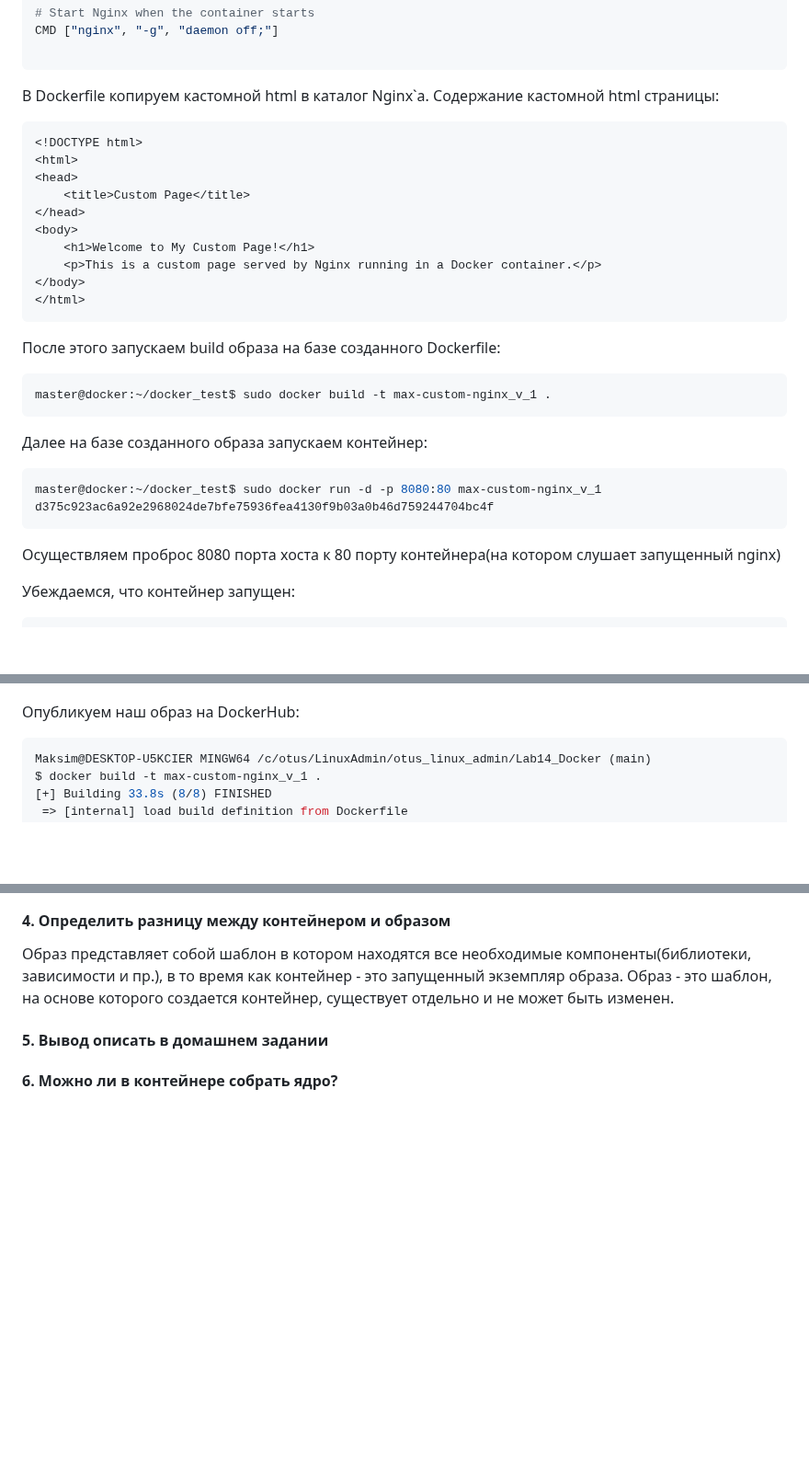
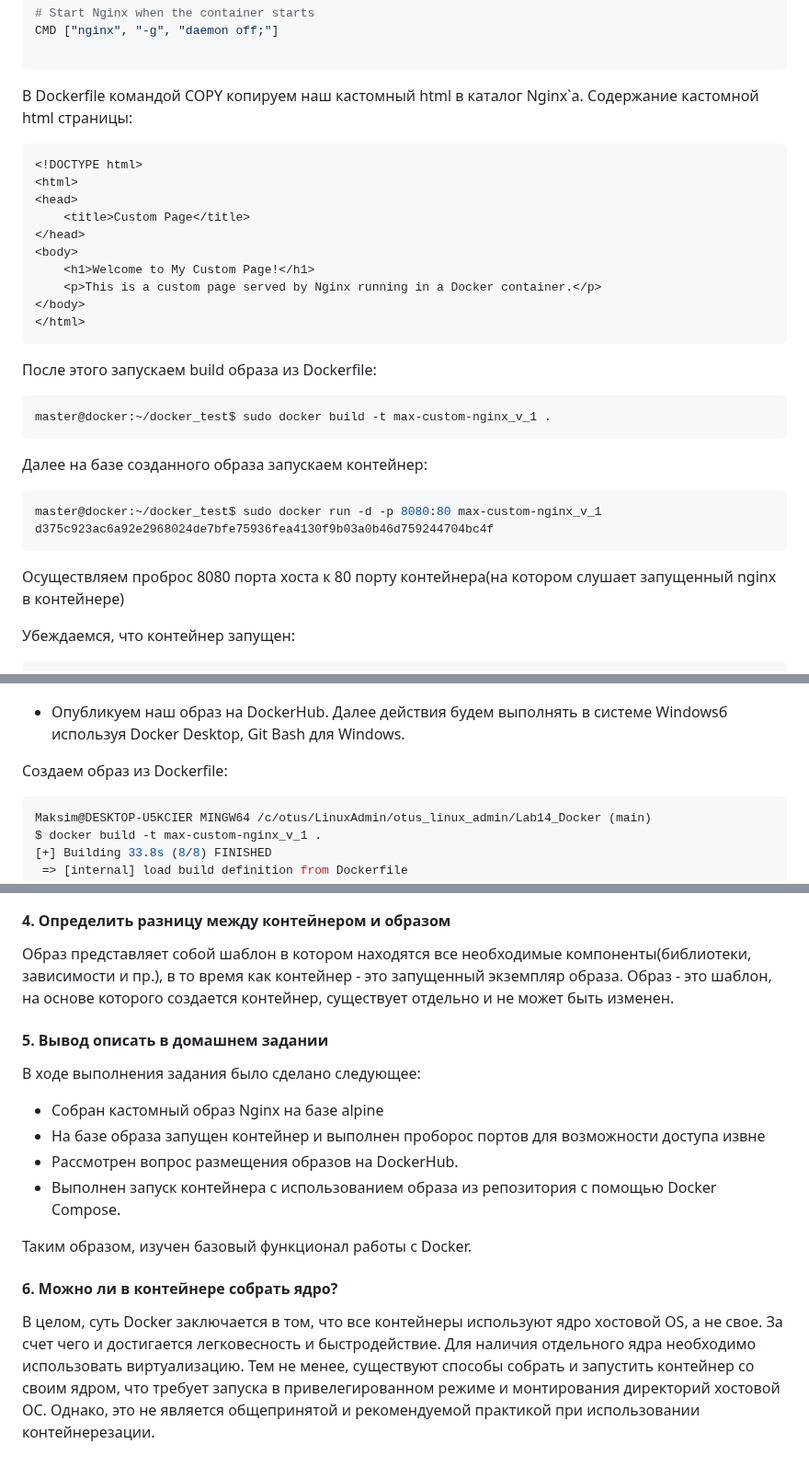
Before and after one commit to fueller-max/otus_linux_admin, a Markdown page: Lab14_Docker/Readme.md, 3 parts joined by grey strips. Shown at 92% size. Rendered like a GitHub page; blank space fills up the shorter version.

Commit message:
Lab14: "finshed"

`````diff
--- a/Lab14_Docker/Readme.md
+++ b/Lab14_Docker/Readme.md
@@ -126,7 +126,7 @@ CMD ["nginx", "-g", "daemon off;"]
 
 ````
 
-В Dockerfile копируем кастомной html в каталог Nginx`a.
+В Dockerfile командой COPY копируем наш кастомный html в каталог Nginx`a.
 Содержание кастомной html страницы:
 
 ````html
@@ -142,7 +142,7 @@ CMD ["nginx", "-g", "daemon off;"]
 </html>
 ````
 
-После этого запускаем build образа на базе созданного Dockerfile:
+После этого запускаем build образа из Dockerfile:
 
 ````bash
 master@docker:~/docker_test$ sudo docker build -t max-custom-nginx_v_1 .
@@ -155,7 +155,7 @@ master@docker:~/docker_test$ sudo docker run -d -p 8080:80 max-custom-nginx_v_1
 d375c923ac6a92e2968024de7bfe75936fea4130f9b03a0b46d759244704bc4f
 ````
 
-Осуществляем проброс 8080 порта хоста к 80 порту контейнера(на котором слушает запущенный nginx)
+Осуществляем проброс 8080 порта хоста к 80 порту контейнера(на котором слушает запущенный nginx в контейнере)
 
 Убеждаемся, что контейнер запущен:
 
@@ -170,7 +170,10 @@ d375c923ac6a   max-custom-nginx_v_1   "/docker-entrypoint.…"   17 seconds ago
 
 ![html](/Lab14_Docker/pics/Nginx_CustomPage.PNG)
 
-Опубликуем наш образ на DockerHub:
+* Опубликуем наш образ на DockerHub.
+ Далее действия будем выполнять в системе Windowsб используя Docker Desktop, Git Bash для Windows.
+
+ Создаем образ из Dockerfile:
 
 ````bash
 Maksim@DESKTOP-U5KCIER MINGW64 /c/otus/LinuxAdmin/otus_linux_admin/Lab14_Docker (main)
@@ -291,4 +306,14 @@ b14_docker-my-nginx-1
 
 #### 5. Вывод описать в домашнем задании
 
+В ходе выполнения задания было сделано следующее:
+* Собран кастомный образ Nginx на базе alpine
+* На базе образа запущен контейнер и выполнен проборос портов для возможности доступа извне
+* Рассмотрен вопрос размещения образов на DockerHub.
+* Выполнен запуск контейнера с использованием образа из репозитория с помощью Docker Compose.
+
+Таким образом, изучен базовый функционал работы с Docker.
+
 #### 6. Можно ли в контейнере собрать ядро?
+
+В целом, суть Docker заключается в том, что все контейнеры используют ядро хостовой OS, а не свое. За счет чего и достигается легковесность и быстродействие. Для наличия отдельного ядра необходимо использовать виртуализацию. Тем не менее, существуют способы собрать и запустить контейнер со своим ядром, что требует запуска в привелегированном режиме и монтирования директорий хостовой ОС. Однако, это не является общепринятой и рекомендуемой практикой при использовании контейнерезации.
`````
Also changed, not shown: other parts of Lab14_Docker/Readme.md (+13 -1 lines).
